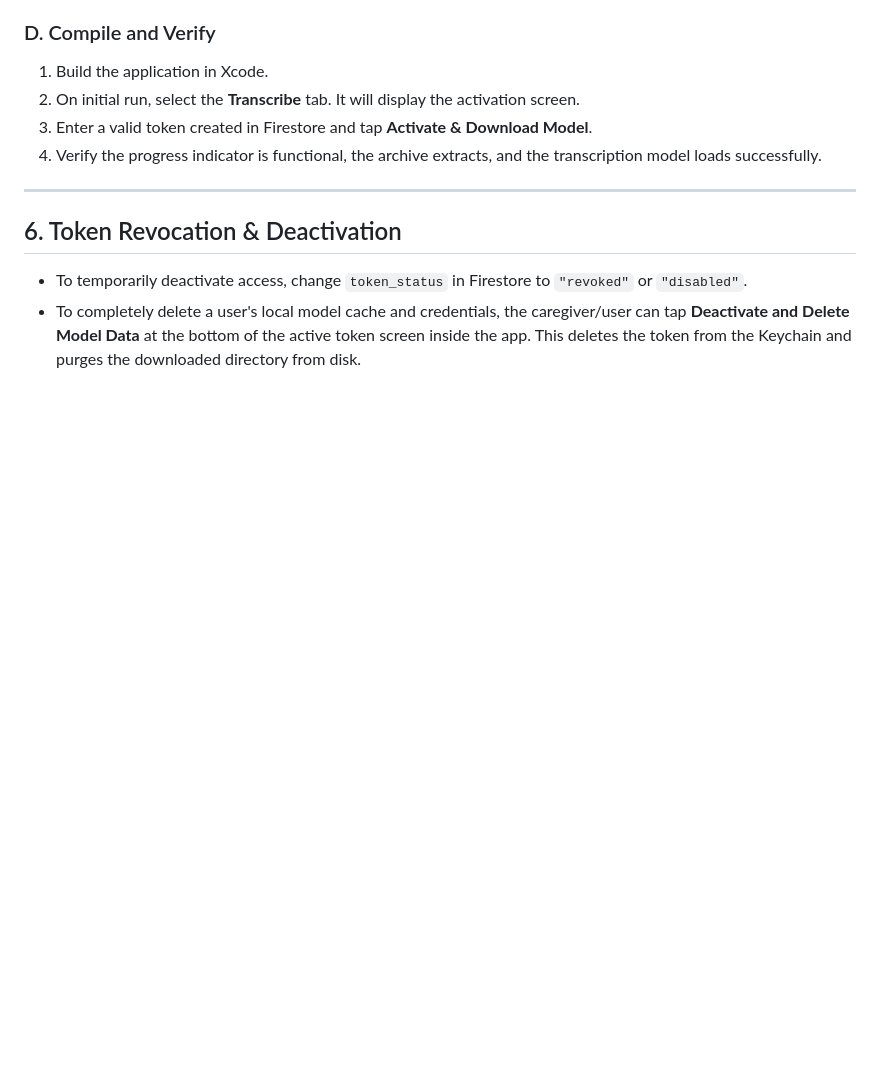
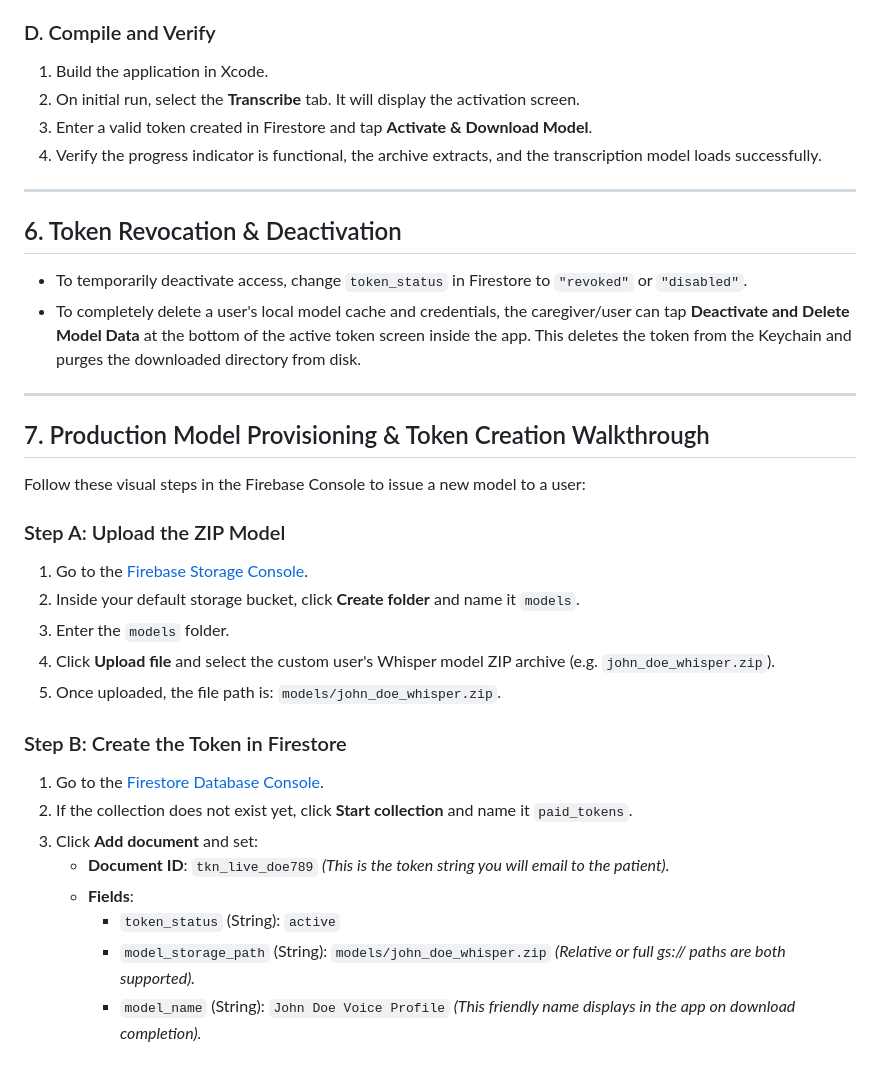
Before and after one commit to NomadicStack/speak-easy-app, a Markdown page: docs/token_access_control.md, the part around the change. GitHub-like rendering; blank space fills up the shorter version.

Commit message:
Document production model provisioning and token creation guide

```diff
--- a/docs/token_access_control.md
+++ b/docs/token_access_control.md
@@ -143,3 +143,26 @@ Under Option A, we ship the app without any pre-bundled WhisperKit model.
 
 - To temporarily deactivate access, change `token_status` in Firestore to `"revoked"` or `"disabled"`.
 - To completely delete a user's local model cache and credentials, the caregiver/user can tap **Deactivate and Delete Model Data** at the bottom of the active token screen inside the app. This deletes the token from the Keychain and purges the downloaded directory from disk.
+
+---
+
+## 7. Production Model Provisioning & Token Creation Walkthrough
+
+Follow these visual steps in the Firebase Console to issue a new model to a user:
+
+### Step A: Upload the ZIP Model
+1. Go to the [Firebase Storage Console](https://console.firebase.google.com/project/speak-easy-6eb6e/storage).
+2. Inside your default storage bucket, click **Create folder** and name it `models`.
+3. Enter the `models` folder.
+4. Click **Upload file** and select the custom user's Whisper model ZIP archive (e.g. `john_doe_whisper.zip`).
+5. Once uploaded, the file path is: `models/john_doe_whisper.zip`.
+
+### Step B: Create the Token in Firestore
+1. Go to the [Firestore Database Console](https://console.firebase.google.com/project/speak-easy-6eb6e/firestore).
+2. If the collection does not exist yet, click **Start collection** and name it `paid_tokens`.
+3. Click **Add document** and set:
+   * **Document ID**: `tkn_live_doe789` *(This is the token string you will email to the patient).*
+   * **Fields**:
+     * `token_status` (String): `active`
+     * `model_storage_path` (String): `models/john_doe_whisper.zip` *(Relative or full gs:// paths are both supported).*
+     * `model_name` (String): `John Doe Voice Profile` *(This friendly name displays in the app on download completion).*
```
